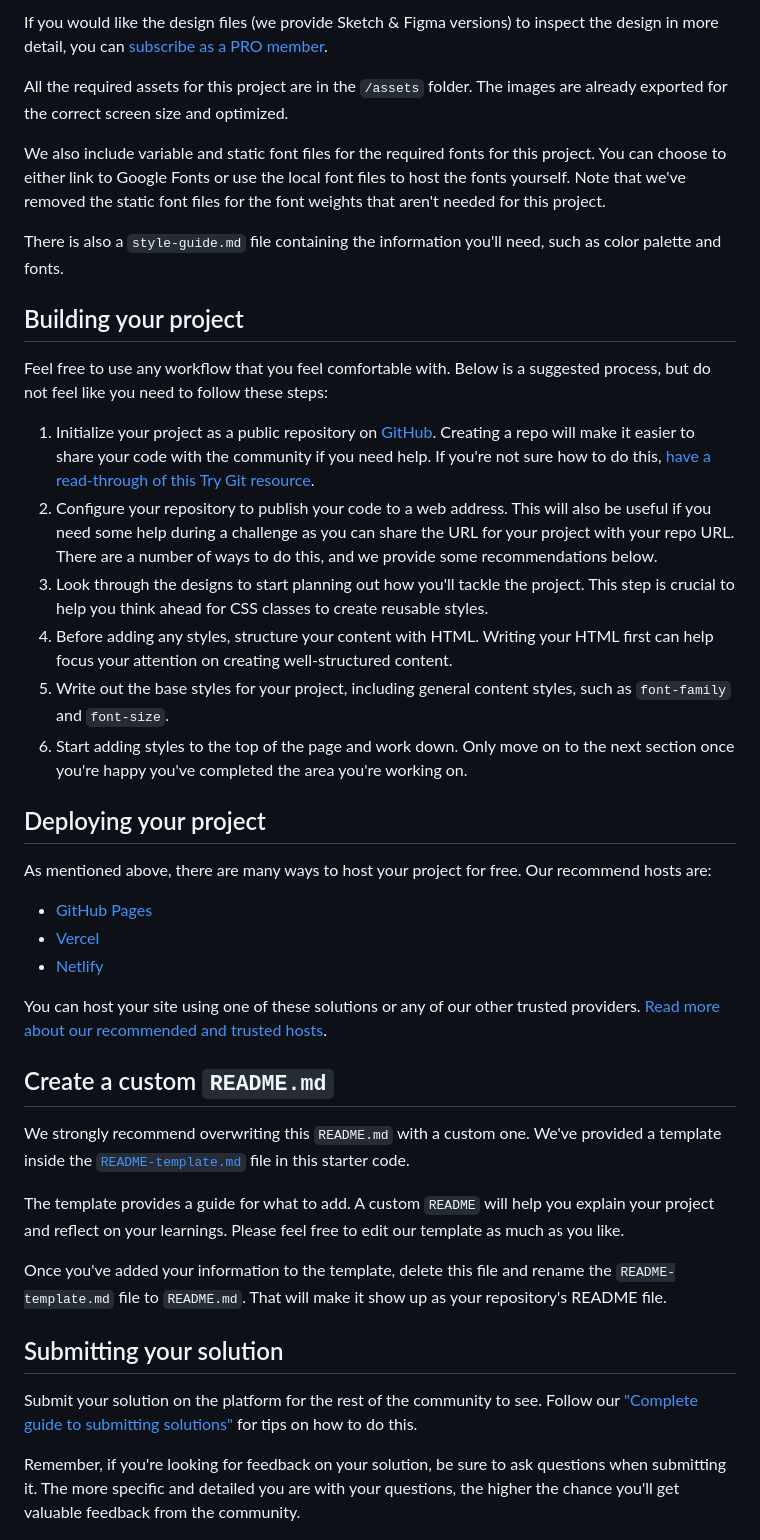
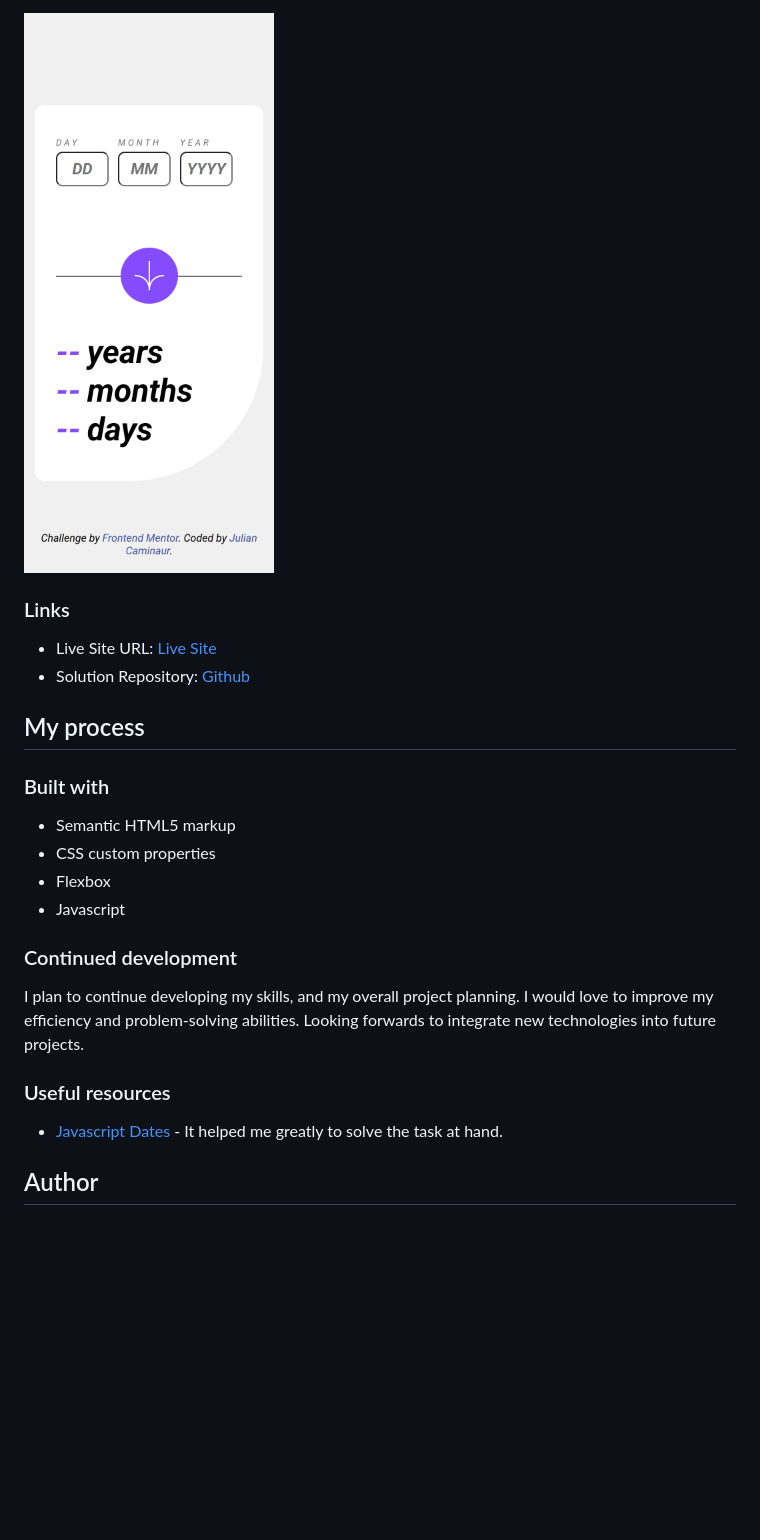
Before and after one commit to Caminaur/Age-calculator-app, a Markdown page: README.md, the part around the change printed below. GitHub-like rendering; pictures changed too: screenshots/Mobile.png (added); blank space fills up the shorter version.

Commit message:
Readme, screenshots

```diff
--- a/README.md
+++ b/README.md
@@ -39,44 +45,27 @@ The designs are in JPG static format. Using JPGs will mean that you'll need to u
 
-If you would like the design files (we provide Sketch & Figma versions) to inspect the design in more detail, you can [subscribe as a PRO member](https://www.frontendmentor.io/pro).
+<img src="./screenshots/Mobile.png" width="325px" />
 
-All the required assets for this project are in the `/assets` folder. The images are already exported for the correct screen size and optimized.
+### Links
 
-We also include variable and static font files for the required fonts for this project. You can choose to either link to Google Fonts or use the local font files to host the fonts yourself. Note that we've removed the static font files for the font weights that aren't needed for this project.
+- Live Site URL: [Live Site](https://caminaur.github.io/Age-calculator-app/)
+- Solution Repository: [Github](https://github.com/Caminaur/Age-calculator-app)
 
-There is also a `style-guide.md` file containing the information you'll need, such as color palette and fonts.
+## My process
 
-## Building your project
+### Built with
 
-Feel free to use any workflow that you feel comfortable with. Below is a suggested process, but do not feel like you need to follow these steps:
+- Semantic HTML5 markup
+- CSS custom properties
+- Flexbox
+- Javascript
 
-1. Initialize your project as a public repository on [GitHub](https://github.com/). Creating a repo will make it easier to share your code with the community if you need help. If you're not sure how to do this, [have a read-through of this Try Git resource](https://try.github.io/).
-2. Configure your repository to publish your code to a web address. This will also be useful if you need some help during a challenge as you can share the URL for your project with your repo URL. There are a number of ways to do this, and we provide some recommendations below.
-3. Look through the designs to start planning out how you'll tackle the project. This step is crucial to help you think ahead for CSS classes to create reusable styles.
-4. Before adding any styles, structure your content with HTML. Writing your HTML first can help focus your attention on creating well-structured content.
-5. Write out the base styles for your project, including general content styles, such as `font-family` and `font-size`.
-6. Start adding styles to the top of the page and work down. Only move on to the next section once you're happy you've completed the area you're working on.
+### Continued development
 
-## Deploying your project
+I plan to continue developing my skills, and my overall project planning. I would love to improve my efficiency and problem-solving abilities. Looking forwards to integrate new technologies into future projects.
 
-As mentioned above, there are many ways to host your project for free. Our recommend hosts are:
+### Useful resources
 
-- [GitHub Pages](https://pages.github.com/)
-- [Vercel](https://vercel.com/)
-- [Netlify](https://www.netlify.com/)
+- [Javascript Dates](https://developer.mozilla.org/en-US/docs/Web/JavaScript/Reference/Global_Objects/Date) - It helped me greatly to solve the task at hand.
 
-You can host your site using one of these solutions or any of our other trusted providers. [Read more about our recommended and trusted hosts](https://medium.com/frontend-mentor/frontend-mentor-trusted-hosting-providers-bf000dfebe).
+## Author
 
-## Create a custom `README.md`
-
-We strongly recommend overwriting this `README.md` with a custom one. We've provided a template inside the [`README-template.md`](./README-template.md) file in this starter code.
-
-The template provides a guide for what to add. A custom `README` will help you explain your project and reflect on your learnings. Please feel free to edit our template as much as you like.
-
-Once you've added your information to the template, delete this file and rename the `README-template.md` file to `README.md`. That will make it show up as your repository's README file.
-
-## Submitting your solution
-
-Submit your solution on the platform for the rest of the community to see. Follow our ["Complete guide to submitting solutions"](https://medium.com/frontend-mentor/a-complete-guide-to-submitting-solutions-on-frontend-mentor-ac6384162248) for tips on how to do this.
-
-Remember, if you're looking for feedback on your solution, be sure to ask questions when submitting it. The more specific and detailed you are with your questions, the higher the chance you'll get valuable feedback from the community.
-
```
Also changed, not shown: other parts of README.md (+26 -36 lines), screenshots/Desktop.png (added), 1 other file.
